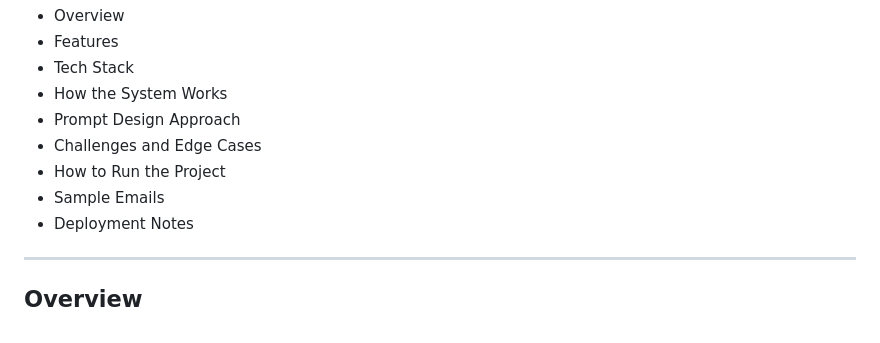
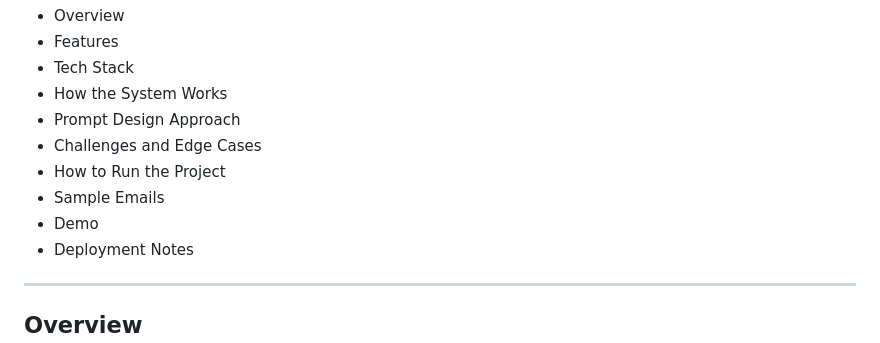
Before and after one commit to abduragimova/ai-reply-generator, a Markdown page: README.md, the part around the change. Drawn GitHub-style.

```diff
--- a/README.md
+++ b/README.md
@@ -11,6 +11,7 @@
 - Challenges and Edge Cases
 - How to Run the Project
 - Sample Emails
+- Demo
 - Deployment Notes
 
 ---
```
